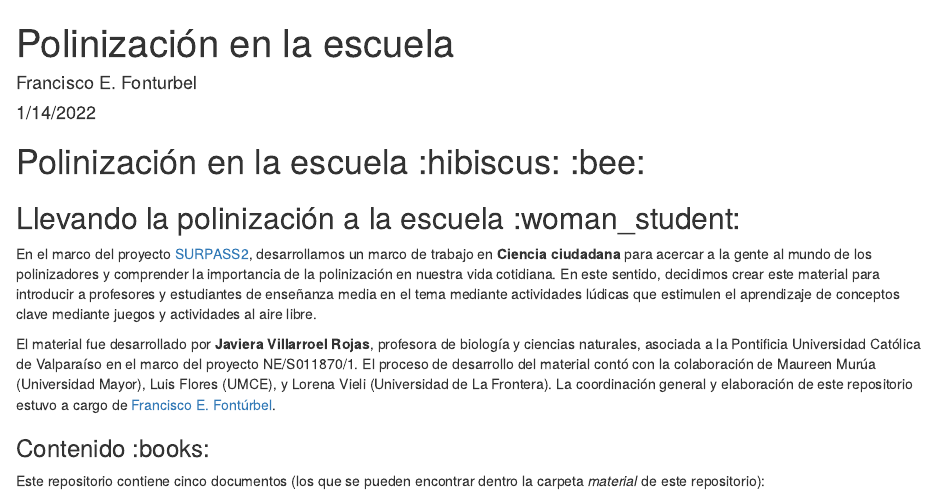
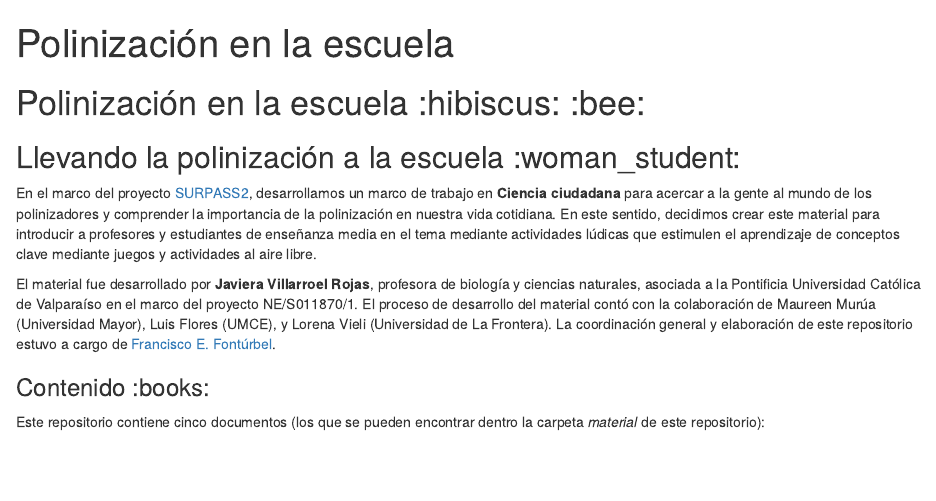
Before and after one commit to fonturbel-lab/polinizacion_escuela, an R Markdown document (index.Rmd): the page in a window 1100 px wide, from its top. The pictures show the output file index.html that the author committed with the source, opened offline.

Commit message:
Updated files

```diff
--- a/index.Rmd
+++ b/index.Rmd
@@ -1,7 +1,5 @@
 ---
 title: "Polinización en la escuela"
-author: "Francisco E. Fonturbel"
-date: "1/14/2022"
 output: html_document
 ---
 
```
Also changed, not shown: index.html, 1 other file.
